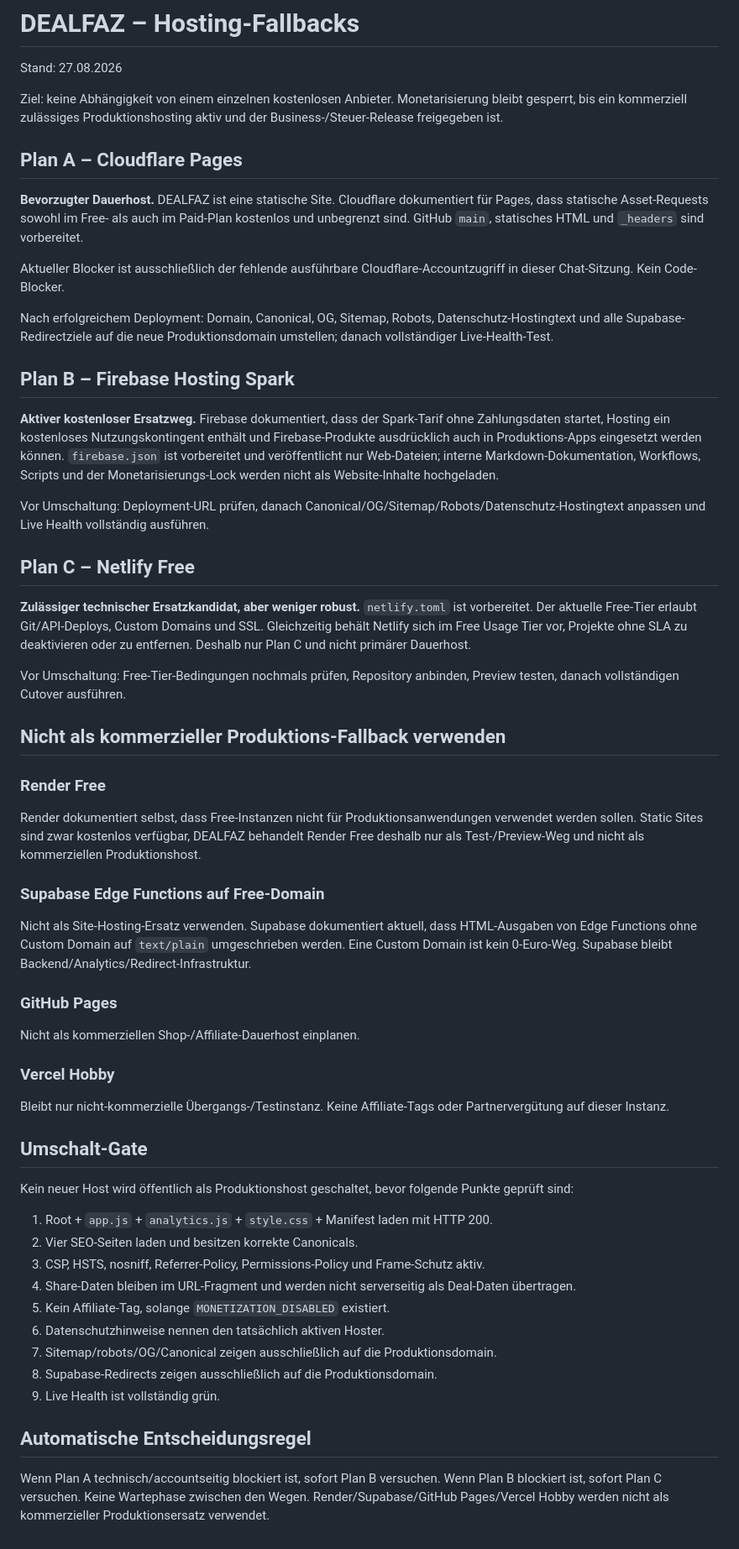
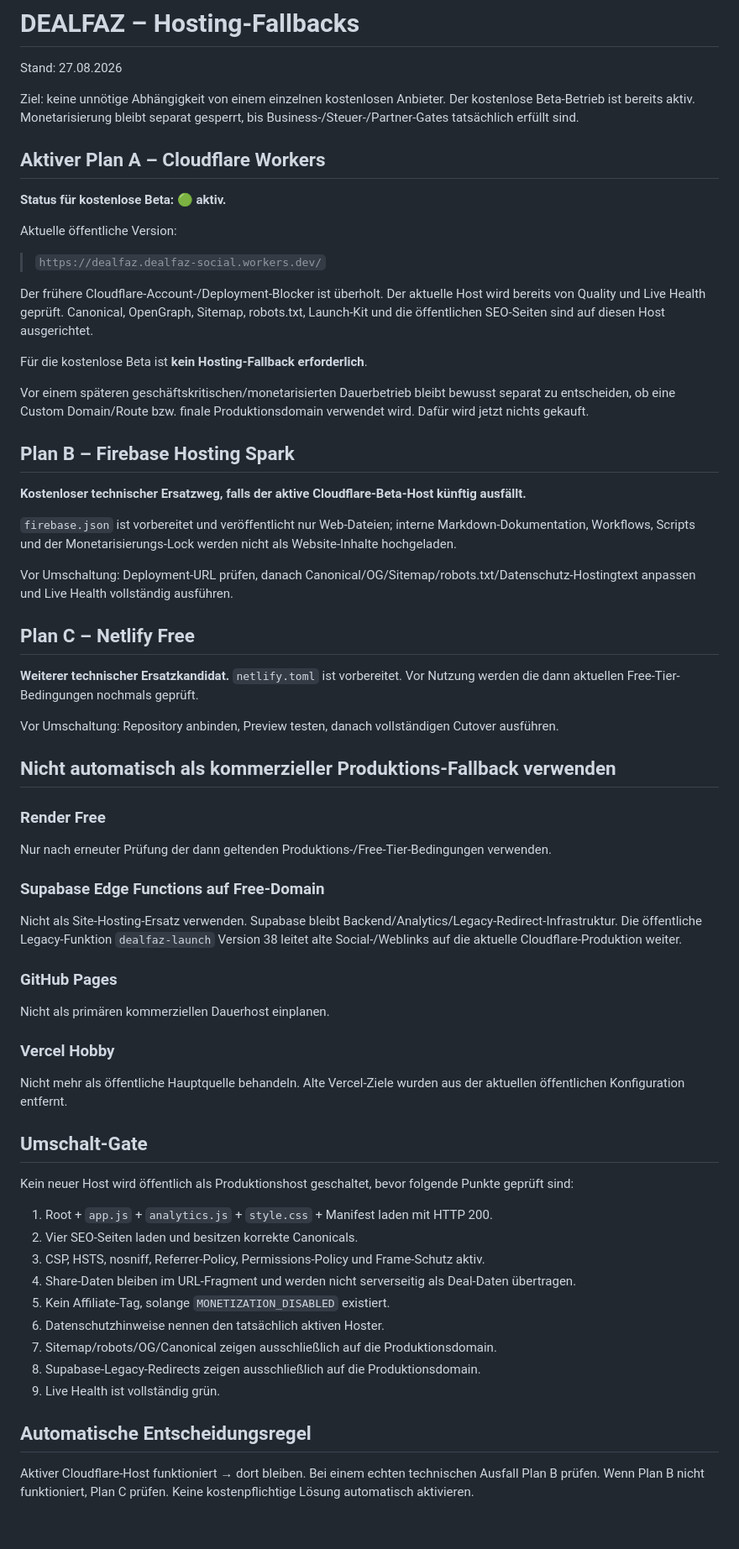
Before and after one commit to nidalomes-ai/DealFaz, a Markdown page: HOSTING-FALLBACKS.md, the part around the change. Shown at 84% size. GitHub-like rendering.

Commit message:
Align hosting fallbacks with active Cloudflare beta

```diff
--- a/HOSTING-FALLBACKS.md
+++ b/HOSTING-FALLBACKS.md
@@ -2,45 +2,53 @@
 
 Stand: 27.08.2026
 
-Ziel: keine Abhängigkeit von einem einzelnen kostenlosen Anbieter. Monetarisierung bleibt gesperrt, bis ein kommerziell zulässiges Produktionshosting aktiv und der Business-/Steuer-Release freigegeben ist.
+Ziel: keine unnötige Abhängigkeit von einem einzelnen kostenlosen Anbieter. Der kostenlose Beta-Betrieb ist bereits aktiv. Monetarisierung bleibt separat gesperrt, bis Business-/Steuer-/Partner-Gates tatsächlich erfüllt sind.
 
-## Plan A – Cloudflare Pages
+## Aktiver Plan A – Cloudflare Workers
 
-**Bevorzugter Dauerhost.** DEALFAZ ist eine statische Site. Cloudflare dokumentiert für Pages, dass statische Asset-Requests sowohl im Free- als auch im Paid-Plan kostenlos und unbegrenzt sind. GitHub `main`, statisches HTML und `_headers` sind vorbereitet.
+**Status für kostenlose Beta: 🟢 aktiv.**
 
-Aktueller Blocker ist ausschließlich der fehlende ausführbare Cloudflare-Accountzugriff in dieser Chat-Sitzung. Kein Code-Blocker.
+Aktuelle öffentliche Version:
 
-Nach erfolgreichem Deployment: Domain, Canonical, OG, Sitemap, Robots, Datenschutz-Hostingtext und alle Supabase-Redirectziele auf die neue Produktionsdomain umstellen; danach vollständiger Live-Health-Test.
+> `https://dealfaz.dealfaz-social.workers.dev/`
+
+Der frühere Cloudflare-Account-/Deployment-Blocker ist überholt. Der aktuelle Host wird bereits von Quality und Live Health geprüft. Canonical, OpenGraph, Sitemap, robots.txt, Launch-Kit und die öffentlichen SEO-Seiten sind auf diesen Host ausgerichtet.
+
+Für die kostenlose Beta ist **kein Hosting-Fallback erforderlich**.
+
+Vor einem späteren geschäftskritischen/monetarisierten Dauerbetrieb bleibt bewusst separat zu entscheiden, ob eine Custom Domain/Route bzw. finale Produktionsdomain verwendet wird. Dafür wird jetzt nichts gekauft.
 
 ## Plan B – Firebase Hosting Spark
 
-**Aktiver kostenloser Ersatzweg.** Firebase dokumentiert, dass der Spark-Tarif ohne Zahlungsdaten startet, Hosting ein kostenloses Nutzungskontingent enthält und Firebase-Produkte ausdrücklich auch in Produktions-Apps eingesetzt werden können. `firebase.json` ist vorbereitet und veröffentlicht nur Web-Dateien; interne Markdown-Dokumentation, Workflows, Scripts und der Monetarisierungs-Lock werden nicht als Website-Inhalte hochgeladen.
+**Kostenloser technischer Ersatzweg, falls der aktive Cloudflare-Beta-Host künftig ausfällt.**
 
-Vor Umschaltung: Deployment-URL prüfen, danach Canonical/OG/Sitemap/Robots/Datenschutz-Hostingtext anpassen und Live Health vollständig ausführen.
+`firebase.json` ist vorbereitet und veröffentlicht nur Web-Dateien; interne Markdown-Dokumentation, Workflows, Scripts und der Monetarisierungs-Lock werden nicht als Website-Inhalte hochgeladen.
+
+Vor Umschaltung: Deployment-URL prüfen, danach Canonical/OG/Sitemap/robots.txt/Datenschutz-Hostingtext anpassen und Live Health vollständig ausführen.
 
 ## Plan C – Netlify Free
 
-**Zulässiger technischer Ersatzkandidat, aber weniger robust.** `netlify.toml` ist vorbereitet. Der aktuelle Free-Tier erlaubt Git/API-Deploys, Custom Domains und SSL. Gleichzeitig behält Netlify sich im Free Usage Tier vor, Projekte ohne SLA zu deaktivieren oder zu entfernen. Deshalb nur Plan C und nicht primärer Dauerhost.
+**Weiterer technischer Ersatzkandidat.** `netlify.toml` ist vorbereitet. Vor Nutzung werden die dann aktuellen Free-Tier-Bedingungen nochmals geprüft.
 
-Vor Umschaltung: Free-Tier-Bedingungen nochmals prüfen, Repository anbinden, Preview testen, danach vollständigen Cutover ausführen.
+Vor Umschaltung: Repository anbinden, Preview testen, danach vollständigen Cutover ausführen.
 
-## Nicht als kommerzieller Produktions-Fallback verwenden
+## Nicht automatisch als kommerzieller Produktions-Fallback verwenden
 
 ### Render Free
 
-Render dokumentiert selbst, dass Free-Instanzen nicht für Produktionsanwendungen verwendet werden sollen. Static Sites sind zwar kostenlos verfügbar, DEALFAZ behandelt Render Free deshalb nur als Test-/Preview-Weg und nicht als kommerziellen Produktionshost.
+Nur nach erneuter Prüfung der dann geltenden Produktions-/Free-Tier-Bedingungen verwenden.
 
 ### Supabase Edge Functions auf Free-Domain
 
-Nicht als Site-Hosting-Ersatz verwenden. Supabase dokumentiert aktuell, dass HTML-Ausgaben von Edge Functions ohne Custom Domain auf `text/plain` umgeschrieben werden. Eine Custom Domain ist kein 0-Euro-Weg. Supabase bleibt Backend/Analytics/Redirect-Infrastruktur.
+Nicht als Site-Hosting-Ersatz verwenden. Supabase bleibt Backend/Analytics/Legacy-Redirect-Infrastruktur. Die öffentliche Legacy-Funktion `dealfaz-launch` Version 38 leitet alte Social-/Weblinks auf die aktuelle Cloudflare-Produktion weiter.
 
 ### GitHub Pages
 
-Nicht als kommerziellen Shop-/Affiliate-Dauerhost einplanen.
+Nicht als primären kommerziellen Dauerhost einplanen.
 
 ### Vercel Hobby
 
-Bleibt nur nicht-kommerzielle Übergangs-/Testinstanz. Keine Affiliate-Tags oder Partnervergütung auf dieser Instanz.
+Nicht mehr als öffentliche Hauptquelle behandeln. Alte Vercel-Ziele wurden aus der aktuellen öffentlichen Konfiguration entfernt.
 
 ## Umschalt-Gate
 
@@ -53,9 +61,9 @@ Kein neuer Host wird öffentlich als Produktionshost geschaltet, bevor folgende
 5. Kein Affiliate-Tag, solange `MONETIZATION_DISABLED` existiert.
 6. Datenschutzhinweise nennen den tatsächlich aktiven Hoster.
 7. Sitemap/robots/OG/Canonical zeigen ausschließlich auf die Produktionsdomain.
-8. Supabase-Redirects zeigen ausschließlich auf die Produktionsdomain.
+8. Supabase-Legacy-Redirects zeigen ausschließlich auf die Produktionsdomain.
 9. Live Health ist vollständig grün.
 
 ## Automatische Entscheidungsregel
 
-Wenn Plan A technisch/accountseitig blockiert ist, sofort Plan B versuchen. Wenn Plan B blockiert ist, sofort Plan C versuchen. Keine Wartephase zwischen den Wegen. Render/Supabase/GitHub Pages/Vercel Hobby werden nicht als kommerzieller Produktionsersatz verwendet.
+Aktiver Cloudflare-Host funktioniert → dort bleiben. Bei einem echten technischen Ausfall Plan B prüfen. Wenn Plan B nicht funktioniert, Plan C prüfen. Keine kostenpflichtige Lösung automatisch aktivieren.
```
